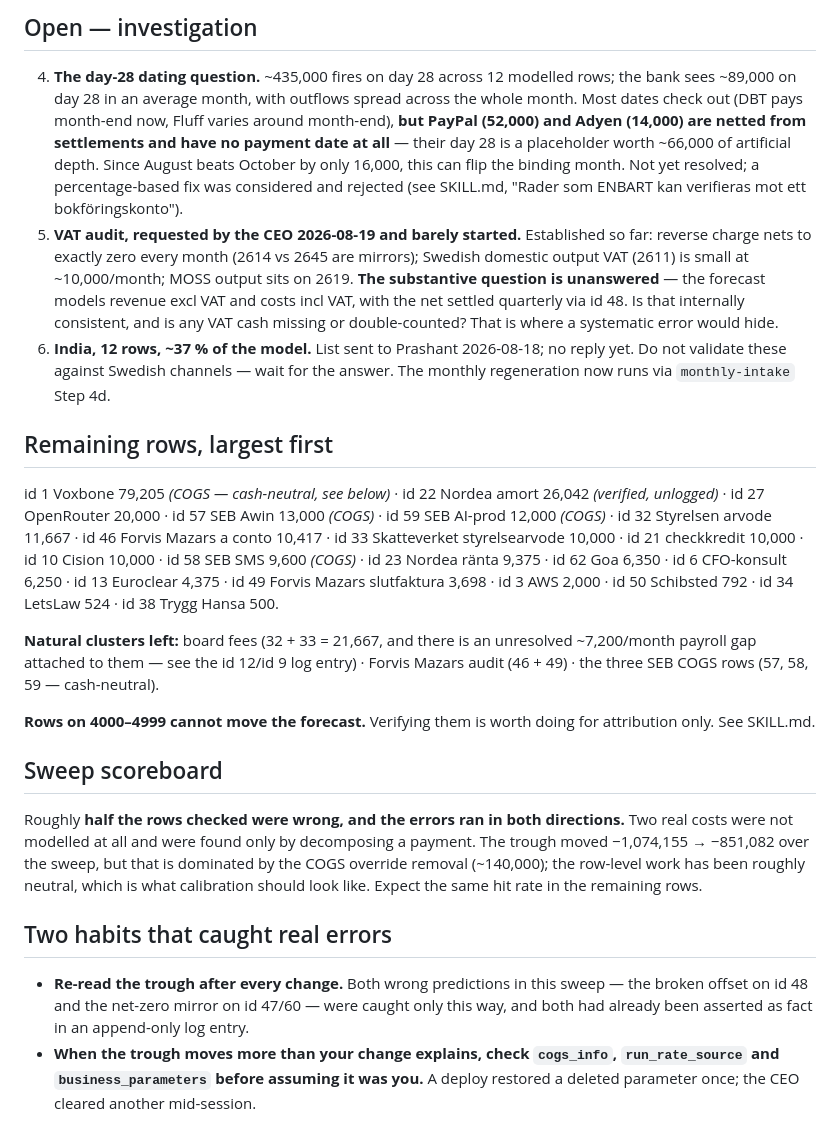
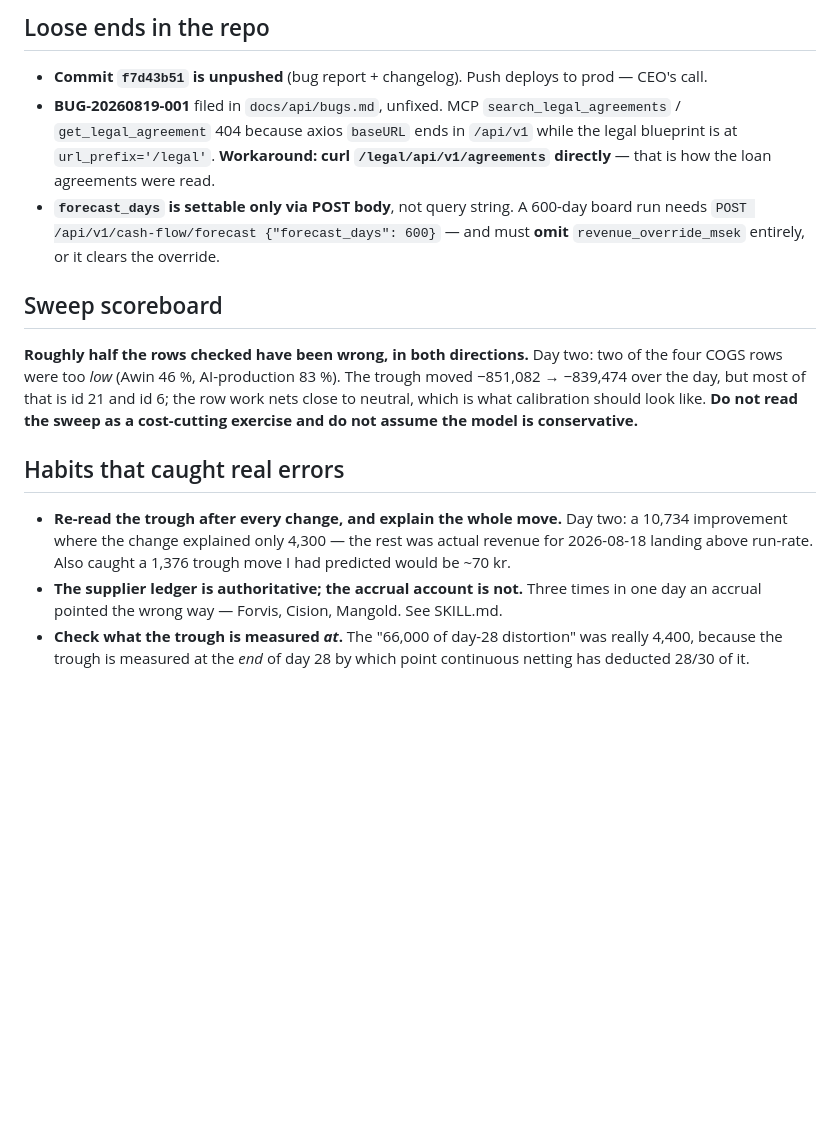
Before and after one commit to henrikthome-arch/claude-skills, a Markdown page: cash-flow/sweep-2026-08.md, the part around one of its changes. GitHub-like rendering; blank space fills up the shorter version.

```diff
--- a/cash-flow/sweep-2026-08.md
+++ b/cash-flow/sweep-2026-08.md
@@ -69,50 +82,28 @@ pointing at Lån 2's account). Corrected; no cash effect.
 
-## Open — investigation
+## Loose ends in the repo
 
-4. **The day-28 dating question.** ~435,000 fires on day 28 across 12 modelled rows; the bank sees ~89,000
-   on day 28 in an average month, with outflows spread across the whole month. Most dates check out (DBT pays
-   month-end now, Fluff varies around month-end), **but PayPal (52,000) and Adyen (14,000) are netted from
-   settlements and have no payment date at all** — their day 28 is a placeholder worth ~66,000 of artificial
-   depth. Since August beats October by only 16,000, this can flip the binding month. Not yet resolved; a
-   percentage-based fix was considered and rejected (see SKILL.md, "Rader som ENBART kan verifieras mot ett
-   bokföringskonto").
-5. **VAT audit, requested by the CEO 2026-08-19 and barely started.** Established so far: reverse charge nets
-   to exactly zero every month (2614 vs 2645 are mirrors); Swedish domestic output VAT (2611) is small at
-   ~10,000/month; MOSS output sits on 2619. **The substantive question is unanswered** — the forecast models
-   revenue excl VAT and costs incl VAT, with the net settled quarterly via id 48. Is that internally
-   consistent, and is any VAT cash missing or double-counted? That is where a systematic error would hide.
-6. **India, 12 rows, ~37 % of the model.** List sent to Prashant 2026-08-18; no reply yet. Do not validate
-   these against Swedish channels — wait for the answer. The monthly regeneration now runs via
-   `monthly-intake` Step 4d.
-
-## Remaining rows, largest first
-
-id 1 Voxbone 79,205 *(COGS — cash-neutral, see below)* · id 22 Nordea amort 26,042 *(verified, unlogged)* ·
-id 27 OpenRouter 20,000 · id 57 SEB Awin 13,000 *(COGS)* · id 59 SEB AI-prod 12,000 *(COGS)* · id 32 Styrelsen
-arvode 11,667 · id 46 Forvis Mazars a conto 10,417 · id 33 Skatteverket styrelsearvode 10,000 · id 21
-checkkredit 10,000 · id 10 Cision 10,000 · id 58 SEB SMS 9,600 *(COGS)* · id 23 Nordea ränta 9,375 · id 62 Goa
-6,350 · id 6 CFO-konsult 6,250 · id 13 Euroclear 4,375 · id 49 Forvis Mazars slutfaktura 3,698 · id 3 AWS
-2,000 · id 50 Schibsted 792 · id 34 LetsLaw 524 · id 38 Trygg Hansa 500.
-
-**Natural clusters left:** board fees (32 + 33 = 21,667, and there is an unresolved ~7,200/month payroll gap
-attached to them — see the id 12/id 9 log entry) · Forvis Mazars audit (46 + 49) · the three SEB COGS rows
-(57, 58, 59 — cash-neutral).
-
-**Rows on 4000–4999 cannot move the forecast.** Verifying them is worth doing for attribution only. See
-SKILL.md.
+- **Commit `f7d43b51` is unpushed** (bug report + changelog). Push deploys to prod — CEO's call.
+- **BUG-20260819-001** filed in `docs/api/bugs.md`, unfixed. MCP `search_legal_agreements` /
+  `get_legal_agreement` 404 because axios `baseURL` ends in `/api/v1` while the legal blueprint is at
+  `url_prefix='/legal'`. **Workaround: curl `/legal/api/v1/agreements` directly** — that is how the loan
+  agreements were read.
+- **`forecast_days` is settable only via POST body**, not query string. A 600-day board run needs
+  `POST /api/v1/cash-flow/forecast {"forecast_days": 600}` — and must **omit** `revenue_override_msek`
+  entirely, or it clears the override.
 
 ## Sweep scoreboard
 
-Roughly **half the rows checked were wrong, and the errors ran in both directions.** Two real costs were not
-modelled at all and were found only by decomposing a payment. The trough moved −1,074,155 → −851,082 over the
-sweep, but that is dominated by the COGS override removal (~140,000); the row-level work has been roughly
-neutral, which is what calibration should look like. Expect the same hit rate in the remaining rows.
+**Roughly half the rows checked have been wrong, in both directions.** Day two: two of the four COGS rows
+were too *low* (Awin 46 %, AI-production 83 %). The trough moved −851,082 → −839,474 over the day, but most
+of that is id 21 and id 6; the row work nets close to neutral, which is what calibration should look like.
+**Do not read the sweep as a cost-cutting exercise and do not assume the model is conservative.**
 
-## Two habits that caught real errors
+## Habits that caught real errors
 
-- **Re-read the trough after every change.** Both wrong predictions in this sweep — the broken offset on id 48
-  and the net-zero mirror on id 47/60 — were caught only this way, and both had already been asserted as fact
-  in an append-only log entry.
-- **When the trough moves more than your change explains, check `cogs_info`, `run_rate_source` and
-  `business_parameters` before assuming it was you.** A deploy restored a deleted parameter once; the CEO
-  cleared another mid-session.
+- **Re-read the trough after every change, and explain the whole move.** Day two: a 10,734 improvement where
+  the change explained only 4,300 — the rest was actual revenue for 2026-08-18 landing above run-rate.
+  Also caught a 1,376 trough move I had predicted would be ~70 kr.
+- **The supplier ledger is authoritative; the accrual account is not.** Three times in one day an accrual
+  pointed the wrong way — Forvis, Cision, Mangold. See SKILL.md.
+- **Check what the trough is measured *at*.** The "66,000 of day-28 distortion" was really 4,400, because
+  the trough is measured at the *end* of day 28 by which point continuous netting has deducted 28/30 of it.
```
Also changed, not shown: other parts of cash-flow/sweep-2026-08.md (+60 -47 lines), cash-flow/SKILL.md (+32 -1 lines).
